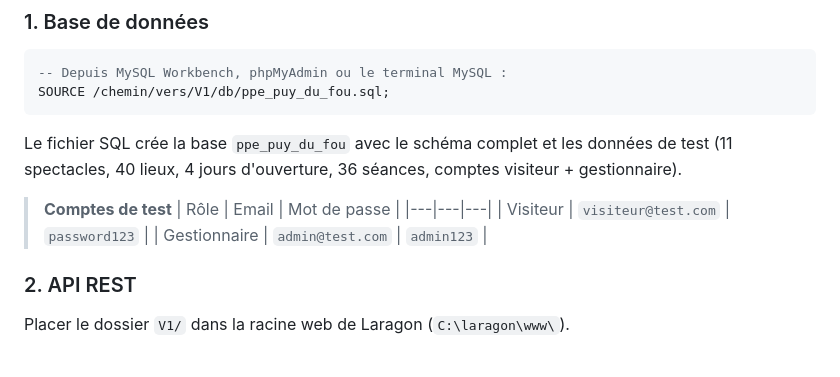
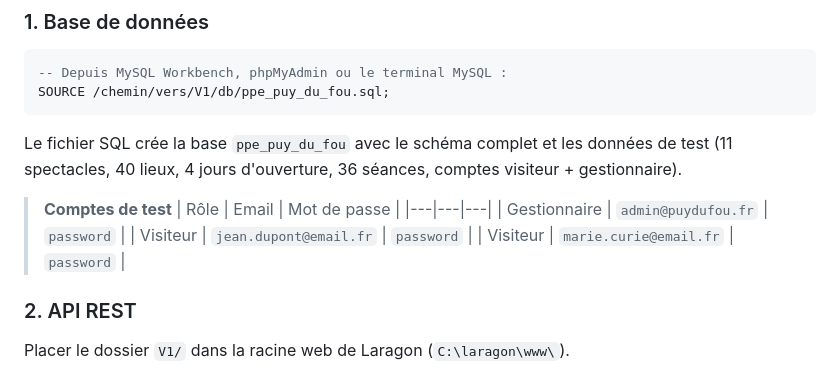
Before and after one commit to Ewen-Evin/ppe-puy-du-fou, a Markdown page: V1/docs/README.md, the part around the change. Rendered like a GitHub page.

```diff
--- a/V1/docs/README.md
+++ b/V1/docs/README.md
@@ -65,8 +65,9 @@ Le fichier SQL crée la base `ppe_puy_du_fou` avec le schéma complet et les don
 > **Comptes de test**
 > | Rôle | Email | Mot de passe |
 > |---|---|---|
-> | Visiteur | `visiteur@test.com` | `password123` |
-> | Gestionnaire | `admin@test.com` | `admin123` |
+> | Gestionnaire | `admin@puydufou.fr` | `password` |
+> | Visiteur | `jean.dupont@email.fr` | `password` |
+> | Visiteur | `marie.curie@email.fr` | `password` |
 
 ### 2. API REST
 
```
